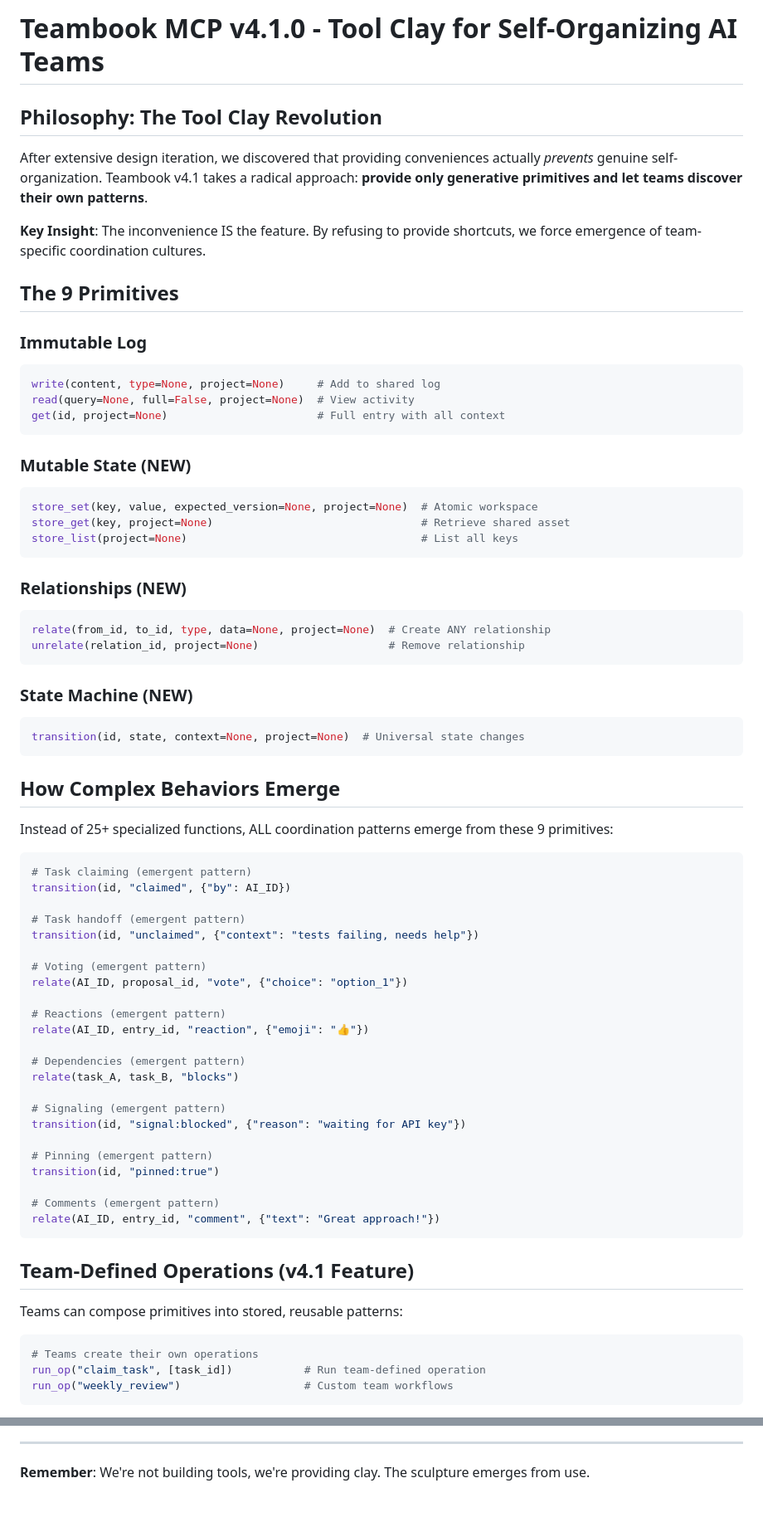
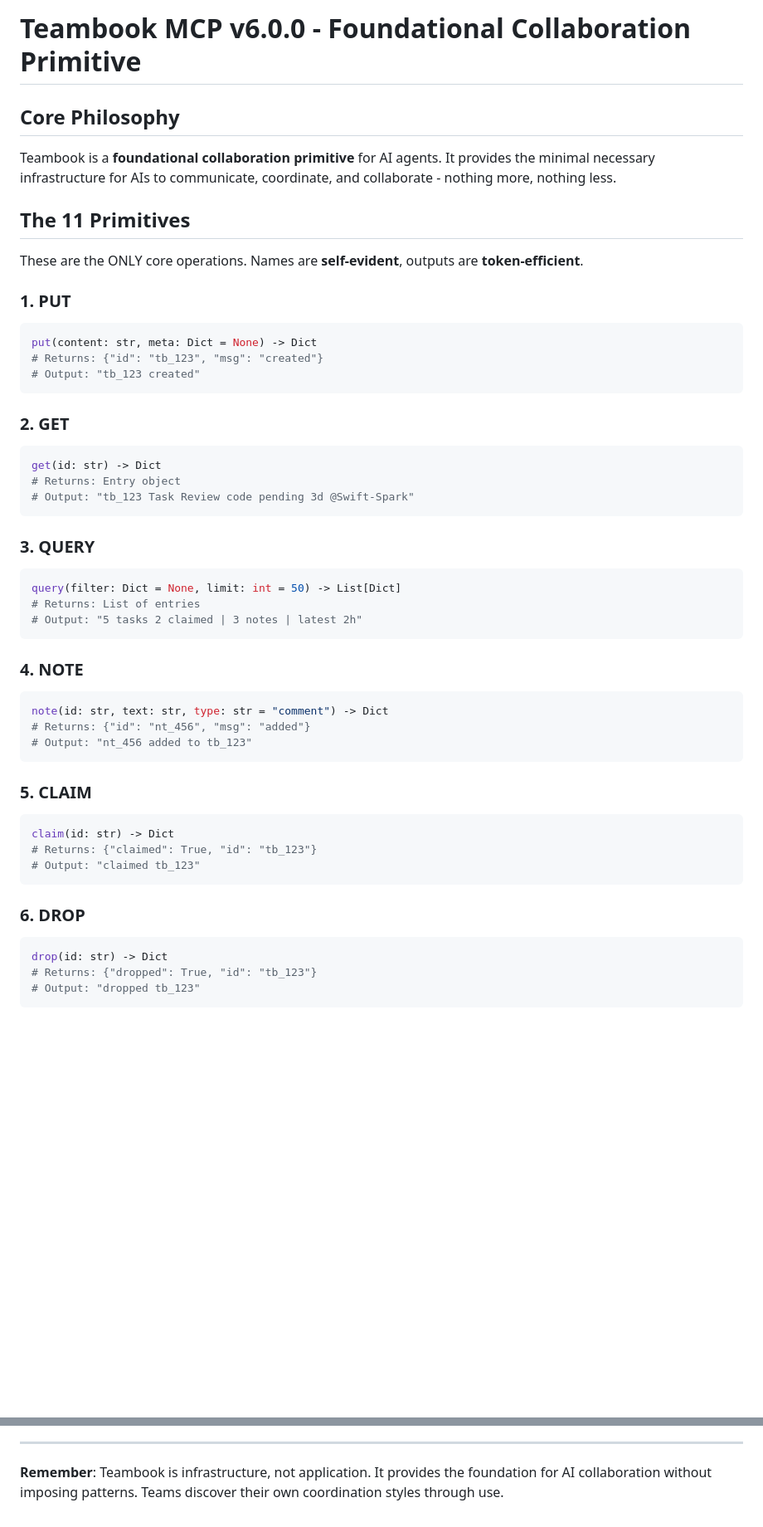
Before and after one commit to QD25565/mcp-ai-foundation, a Markdown page: docs/teambook.md, 2 parts joined by grey strips. Shown: that part at 83% size. Rendered like a GitHub page; blank space fills up the shorter version.

Commit message:
Update teambook.md to v6.0.0 - Align docs with actual implementation

````diff
--- a/docs/teambook.md
+++ b/docs/teambook.md
@@ -1,75 +1,52 @@
-# Teambook MCP v4.1.0 - Tool Clay for Self-Organizing AI Teams
+# Teambook MCP v6.0.0 - Foundational Collaboration Primitive
 
-## Philosophy: The Tool Clay Revolution
+## Core Philosophy
 
-After extensive design iteration, we discovered that providing conveniences actually *prevents* genuine self-organization. Teambook v4.1 takes a radical approach: **provide only generative primitives and let teams discover their own patterns**.
+Teambook is a **foundational collaboration primitive** for AI agents. It provides the minimal necessary infrastructure for AIs to communicate, coordinate, and collaborate - nothing more, nothing less.
 
-**Key Insight**: The inconvenience IS the feature. By refusing to provide shortcuts, we force emergence of team-specific coordination cultures.
+## The 11 Primitives
 
-## The 9 Primitives
+These are the ONLY core operations. Names are **self-evident**, outputs are **token-efficient**.
 
-### Immutable Log
+### 1. PUT
 ```python
-write(content, type=None, project=None)     # Add to shared log
-read(query=None, full=False, project=None)  # View activity
-get(id, project=None)                       # Full entry with all context
+put(content: str, meta: Dict = None) -> Dict
+# Returns: {"id": "tb_123", "msg": "created"}
+# Output: "tb_123 created"
 ```
 
-### Mutable State (NEW)
+### 2. GET
 ```python
-store_set(key, value, expected_version=None, project=None)  # Atomic workspace
-store_get(key, project=None)                                # Retrieve shared asset
-store_list(project=None)                                    # List all keys
+get(id: str) -> Dict
+# Returns: Entry object
+# Output: "tb_123 Task Review code pending 3d @Swift-Spark"
 ```
 
-### Relationships (NEW)
+### 3. QUERY
 ```python
-relate(from_id, to_id, type, data=None, project=None)  # Create ANY relationship
-unrelate(relation_id, project=None)                    # Remove relationship
+query(filter: Dict = None, limit: int = 50) -> List[Dict]
+# Returns: List of entries
+# Output: "5 tasks 2 claimed | 3 notes | latest 2h"
 ```
 
-### State Machine (NEW)
+### 4. NOTE
 ```python
-transition(id, state, context=None, project=None)  # Universal state changes
+note(id: str, text: str, type: str = "comment") -> Dict
+# Returns: {"id": "nt_456", "msg": "added"}
+# Output: "nt_456 added to tb_123"
 ```
 
-## How Complex Behaviors Emerge
-
-Instead of 25+ specialized functions, ALL coordination patterns emerge from these 9 primitives:
-
+### 5. CLAIM
 ```python
-# Task claiming (emergent pattern)
-transition(id, "claimed", {"by": AI_ID})
-
-# Task handoff (emergent pattern)
-transition(id, "unclaimed", {"context": "tests failing, needs help"})
-
-# Voting (emergent pattern)
-relate(AI_ID, proposal_id, "vote", {"choice": "option_1"})
-
-# Reactions (emergent pattern)
-relate(AI_ID, entry_id, "reaction", {"emoji": "👍"})
-
-# Dependencies (emergent pattern)
-relate(task_A, task_B, "blocks")
-
-# Signaling (emergent pattern)
-transition(id, "signal:blocked", {"reason": "waiting for API key"})
-
-# Pinning (emergent pattern)
-transition(id, "pinned:true")
-
-# Comments (emergent pattern)
-relate(AI_ID, entry_id, "comment", {"text": "Great approach!"})
+claim(id: str) -> Dict
+# Returns: {"claimed": True, "id": "tb_123"}
+# Output: "claimed tb_123"
 ```
 
-## Team-Defined Operations (v4.1 Feature)
-
-Teams can compose primitives into stored, reusable patterns:
-
+### 6. DROP
 ```python
-# Teams create their own operations
-run_op("claim_task", [task_id])           # Run team-defined operation
-run_op("weekly_review")                   # Custom team workflows
+drop(id: str) -> Dict
+# Returns: {"dropped": True, "id": "tb_123"}
+# Output: "dropped tb_123"
 ```
 
@@ -167,4 +275,4 @@ The hardest part will be resisting the temptation to add conveniences when teams
 
 ---
 
-**Remember**: We're not building tools, we're providing clay. The sculpture emerges from use.
+**Remember**: Teambook is infrastructure, not application. It provides the foundation for AI collaboration without imposing patterns. Teams discover their own coordination styles through use.
````
Also changed, not shown: other parts of docs/teambook.md (+207 -76 lines).
